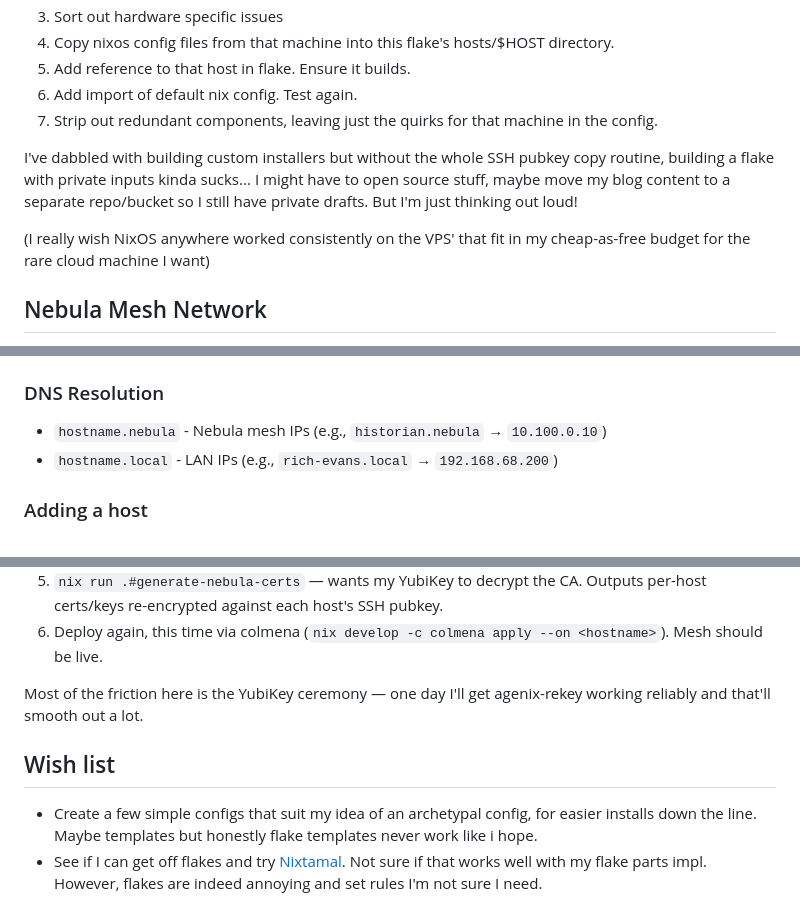
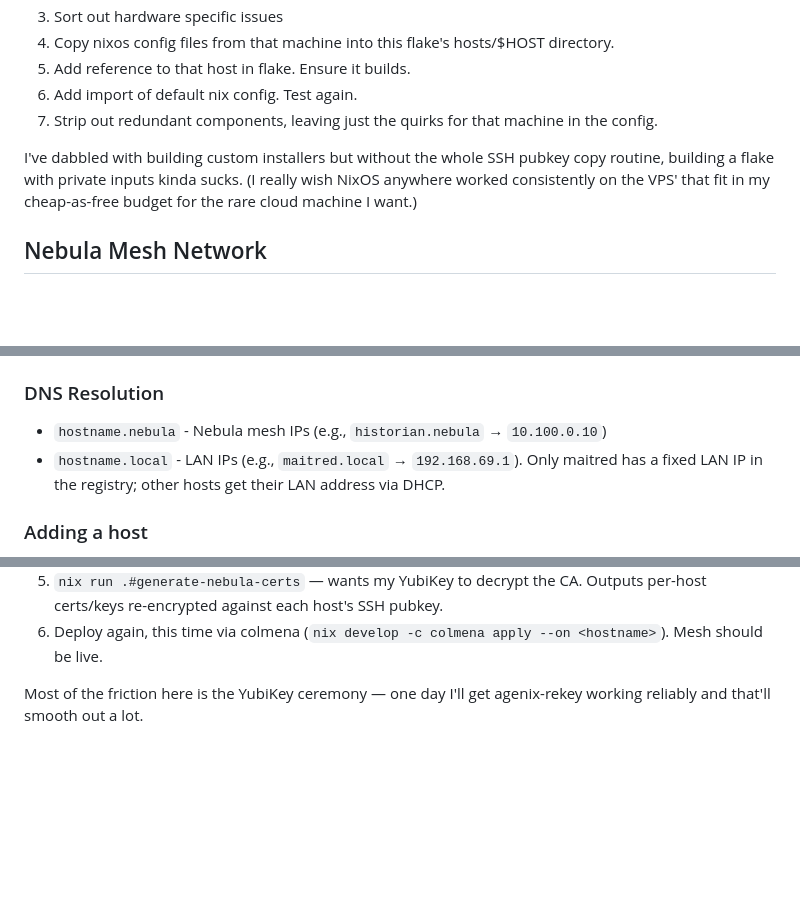
Before and after one commit to mccartykim/systems-flake, a Markdown page: README.md, 3 parts joined by grey strips. Drawn GitHub-style; blank space fills up the shorter version.

```diff
--- a/README.md
+++ b/README.md
@@ -72,9 +67,7 @@ I'm not sold on every extraction sticking — once tried pulling out a nebula wr
 6. Add import of default nix config. Test again.
 7. Strip out redundant components, leaving just the quirks for that machine in the config.
 
-I've dabbled with building custom installers but without the whole SSH pubkey copy routine, building a flake with private inputs kinda sucks... I might have to open source stuff, maybe move my blog content to a separate repo/bucket so I still have private drafts. But I'm just thinking out loud!
-
-(I really wish NixOS anywhere worked consistently on the VPS' that fit in my cheap-as-free budget for the rare cloud machine I want)
+I've dabbled with building custom installers but without the whole SSH pubkey copy routine, building a flake with private inputs kinda sucks. (I really wish NixOS anywhere worked consistently on the VPS' that fit in my cheap-as-free budget for the rare cloud machine I want.)
 
 ## Nebula Mesh Network
 
@@ -86,7 +79,7 @@ All machines are connected via a [Nebula](https://github.com/slackhq/nebula) mes
 
 ### DNS Resolution
 - `hostname.nebula` - Nebula mesh IPs (e.g., `historian.nebula` → `10.100.0.10`)
-- `hostname.local` - LAN IPs (e.g., `rich-evans.local` → `192.168.68.200`)
+- `hostname.local` - LAN IPs (e.g., `maitred.local` → `192.168.69.1`). Only maitred has a fixed LAN IP in the registry; other hosts get their LAN address via DHCP.
 
 ### Adding a host
 
@@ -100,7 +93,3 @@ The annoying part is that nebula certs need the host's SSH pubkey, which doesn't
 6. Deploy again, this time via colmena (`nix develop -c colmena apply --on <hostname>`). Mesh should be live.
 
 Most of the friction here is the YubiKey ceremony — one day I'll get agenix-rekey working reliably and that'll smooth out a lot.
-
-## Wish list
-* Create a few simple configs that suit my idea of an archetypal config, for easier installs down the line. Maybe templates but honestly flake templates never work like i hope.
-* See if I can get off flakes and try [Nixtamal](https://nixtamel.toast.al/). Not sure if that works well with my flake parts impl. However, flakes are indeed annoying and set rules I'm not sure I need.
```
Also changed, not shown: other parts of README.md (+8 -13 lines).
